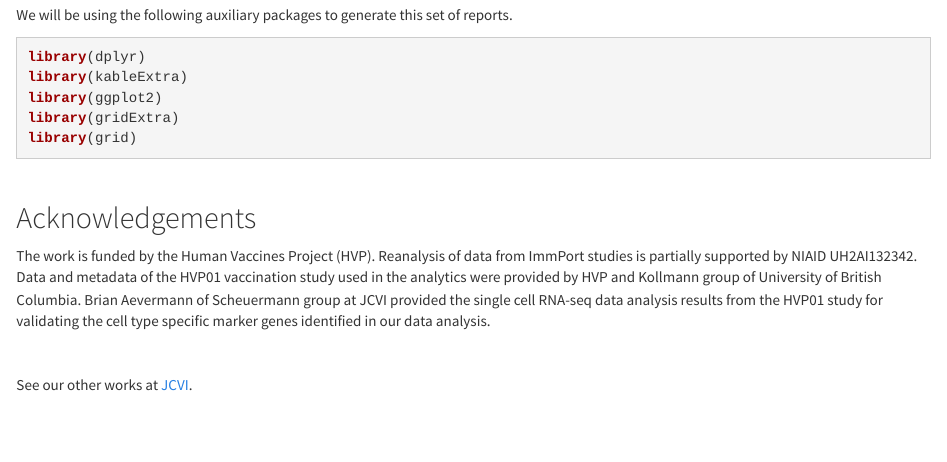
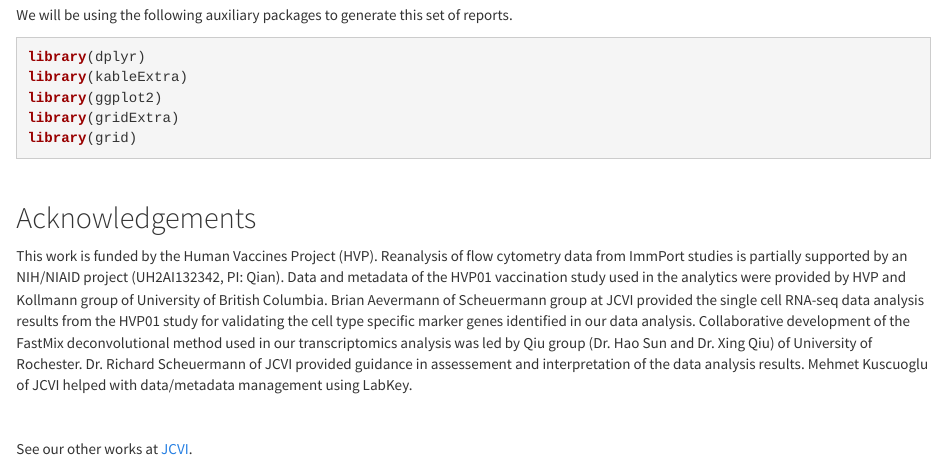
Before and after one commit to yunzhang813/HVP-Innovation-Award-2019, an R Markdown document (index.Rmd): the page in a window 1100 px wide, from 1520 px down. Rendered offline with R 4.5, knitr and Pandoc, with nearby package versions.

Commit message:
Updated acknowledgment

```diff
--- a/index.Rmd
+++ b/index.Rmd
@@ -75,7 +75,7 @@ library(grid)
 
 ## Acknowledgements
 
-The work is funded by the Human Vaccines Project (HVP). Reanalysis of data from ImmPort studies is partially supported by NIAID UH2AI132342. Data and metadata of the HVP01 vaccination study used in the analytics were provided by HVP and Kollmann group of University of British Columbia. Brian Aevermann of Scheuermann group at JCVI provided the single cell RNA-seq data analysis results from the HVP01 study for validating the cell type specific marker genes identified in our data analysis.
+This work is funded by the Human Vaccines Project (HVP). Reanalysis of flow cytometry data from ImmPort studies is partially supported by an NIH/NIAID project (UH2AI132342, PI: Qian). Data and metadata of the HVP01 vaccination study used in the analytics were provided by HVP and Kollmann group of University of British Columbia. Brian Aevermann of Scheuermann group at JCVI provided the single cell RNA-seq data analysis results from the HVP01 study for validating the cell type specific marker genes identified in our data analysis. Collaborative development of the FastMix deconvolutional method used in our transcriptomics analysis was led by Qiu group (Dr. Hao Sun and Dr. Xing Qiu) of University of Rochester. Dr. Richard Scheuermann of JCVI provided guidance in assessement and interpretation of the data analysis results. Mehmet Kuscuoglu of JCVI helped with data/metadata management using LabKey.
 
 
 <br>
```
